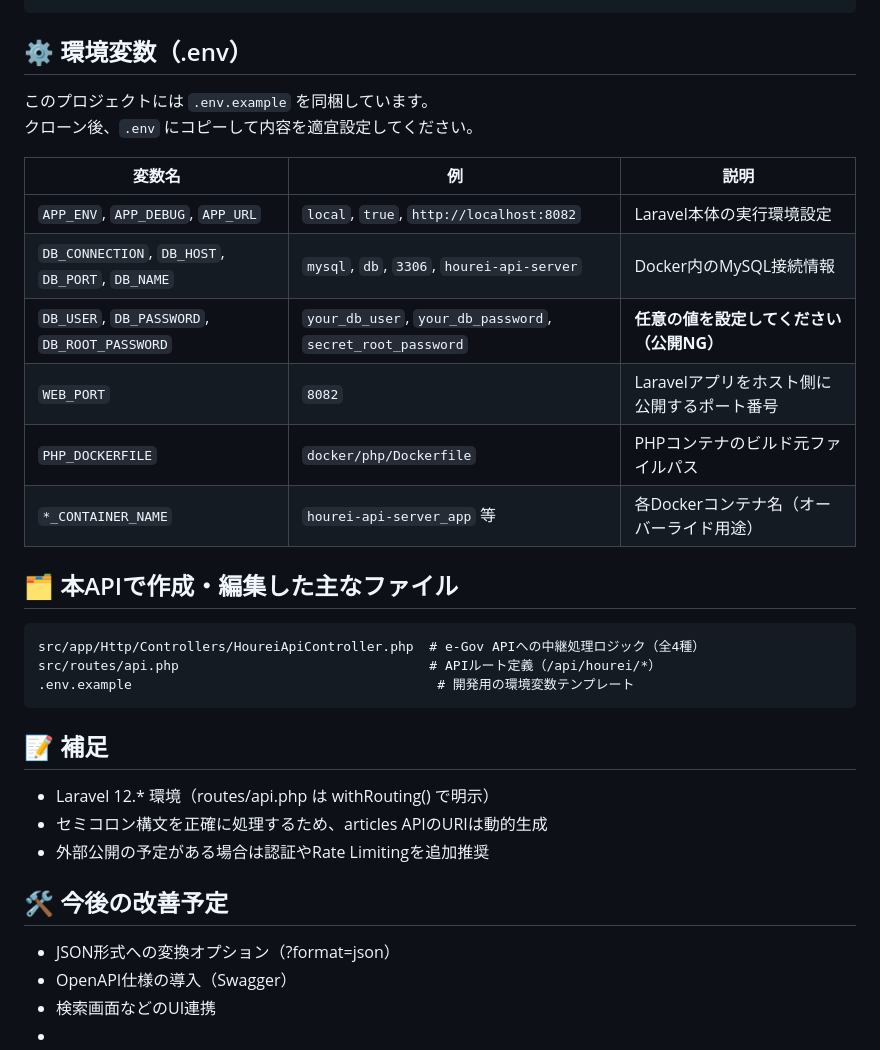
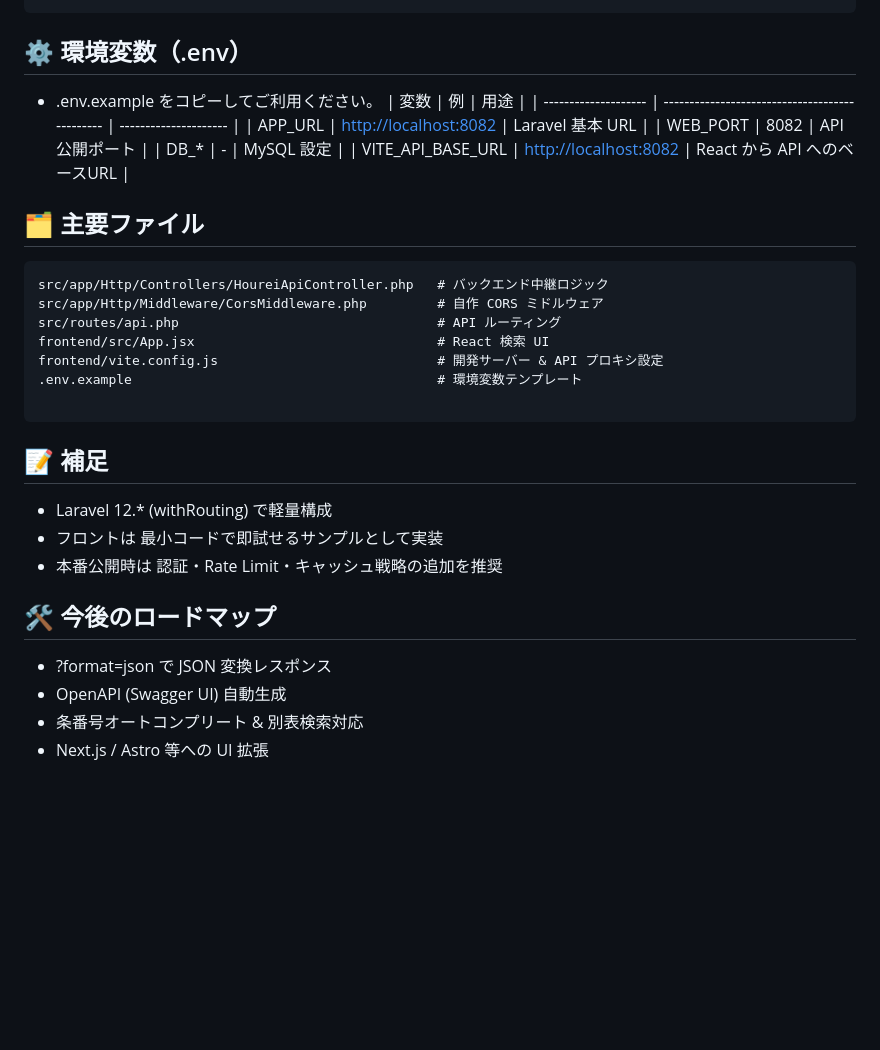
Before and after one commit to tamai-hideyuki/hourei-api-server, a Markdown page: README.md, the part around one of its changes. Rendered like a GitHub page; blank space fills up the shorter version.

````diff
--- a/README.md
+++ b/README.md
@@ -66,35 +82,34 @@ curl http://localhost:8082/api/hourei/updatelawlists/20240501
 
 ```
 ## ⚙️ 環境変数（.env）
-
-このプロジェクトには `.env.example` を同梱しています。
-クローン後、`.env` にコピーして内容を適宜設定してください。
-
-| 変数名 | 例 | 説明 |
-|--------|-----|------|
-| `APP_ENV`, `APP_DEBUG`, `APP_URL` | `local`, `true`, `http://localhost:8082` | Laravel本体の実行環境設定 |
-| `DB_CONNECTION`, `DB_HOST`, `DB_PORT`, `DB_NAME` | `mysql`, `db`, `3306`, `hourei-api-server` | Docker内のMySQL接続情報 |
-| `DB_USER`, `DB_PASSWORD`, `DB_ROOT_PASSWORD` | `your_db_user`, `your_db_password`, `secret_root_password` | **任意の値を設定してください（公開NG）** |
-| `WEB_PORT` | `8082` | Laravelアプリをホスト側に公開するポート番号 |
-| `PHP_DOCKERFILE` | `docker/php/Dockerfile` | PHPコンテナのビルド元ファイルパス |
-| `*_CONTAINER_NAME` | `hourei-api-server_app` 等 | 各Dockerコンテナ名（オーバーライド用途） |
+- .env.example をコピーしてご利用ください。
+  | 変数                   | 例                                              | 用途                    |
+  | -------------------- | ---------------------------------------------- | --------------------- |
+  | APP\_URL             | [http://localhost:8082](http://localhost:8082) | Laravel 基本 URL        |
+  | WEB\_PORT            | 8082                                           | API 公開ポート             |
+  | DB\_\*               | -                                              | MySQL 設定              |
+  | VITE\_API\_BASE\_URL | [http://localhost:8082](http://localhost:8082) | React から API へのベースURL |
 
 
+## 🗂 主要ファイル
+```
+src/app/Http/Controllers/HoureiApiController.php   # バックエンド中継ロジック
+src/app/Http/Middleware/CorsMiddleware.php         # 自作 CORS ミドルウェア
+src/routes/api.php                                 # API ルーティング
+frontend/src/App.jsx                               # React 検索 UI
+frontend/vite.config.js                            # 開発サーバー & API プロキシ設定
+.env.example                                       # 環境変数テンプレート
 
-## 🗂 本APIで作成・編集した主なファイル
-```plaintext
-src/app/Http/Controllers/HoureiApiController.php  # e-Gov APIへの中継処理ロジック（全4種）
-src/routes/api.php                                # APIルート定義（/api/hourei/*）
-.env.example                                       # 開発用の環境変数テンプレート
 ```
 
 ## 📝 補足
-- Laravel 12.* 環境（routes/api.php は withRouting() で明示）
-- セミコロン構文を正確に処理するため、articles APIのURIは動的生成
-- 外部公開の予定がある場合は認証やRate Limitingを追加推奨
+- Laravel 12.* (withRouting) で軽量構成
+- フロントは 最小コードで即試せるサンプルとして実装
+- 本番公開時は 認証・Rate Limit・キャッシュ戦略の追加を推奨
 
-## 🛠 今後の改善予定
-- JSON形式への変換オプション（?format=json）
-- OpenAPI仕様の導入（Swagger）
-- 検索画面などのUI連携
--
+
+## 🛠 今後のロードマップ
+- ?format=json で JSON 変換レスポンス
+- OpenAPI (Swagger UI) 自動生成
+- 条番号オートコンプリート & 別表検索対応
+- Next.js / Astro 等への UI 拡張
````
Also changed, not shown: other parts of README.md (+42 -26 lines).
